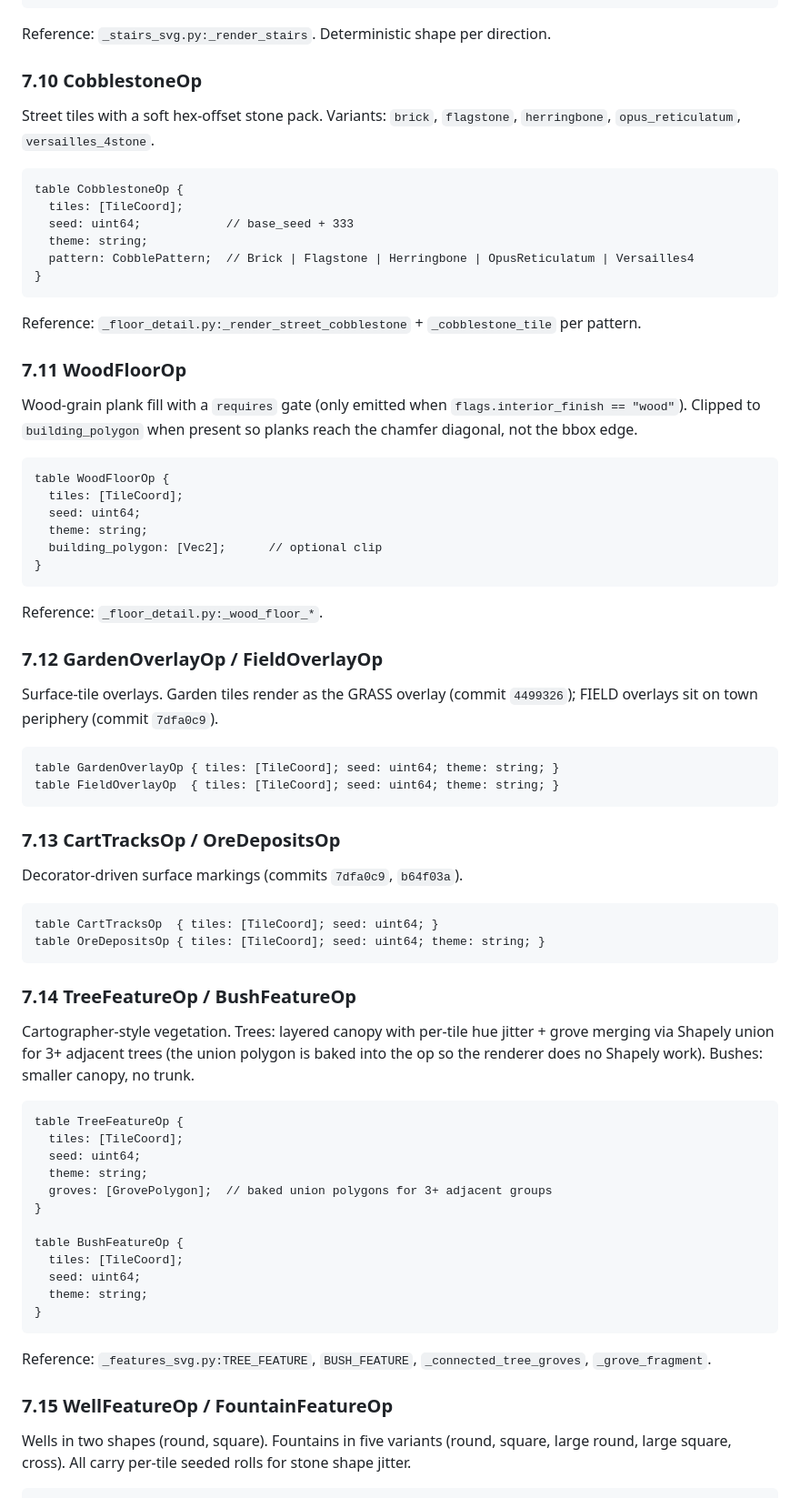
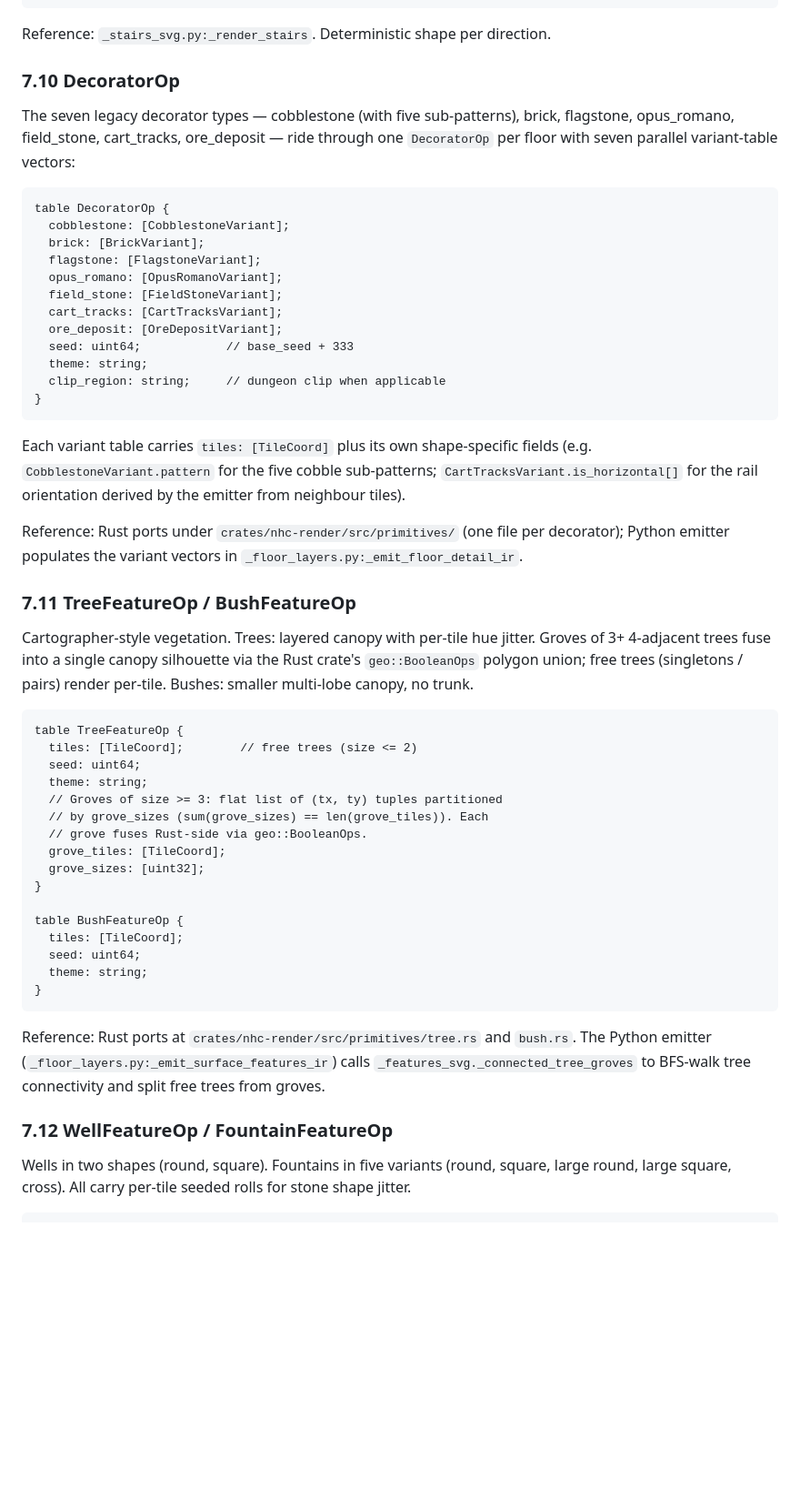
Before and after one commit to adn770/nhc, a Markdown page: design/map_ir.md, the part around one of its changes. Shown at 91% size. Drawn GitHub-style; blank space fills up the shorter version.

````diff
--- a/design/map_ir.md
+++ b/design/map_ir.md
@@ -470,75 +495,55 @@ table StairsOp {
 Reference: `_stairs_svg.py:_render_stairs`. Deterministic shape per
 direction.
 
-### 7.10 CobblestoneOp
+### 7.10 DecoratorOp
 
-Street tiles with a soft hex-offset stone pack. Variants:
-`brick`, `flagstone`, `herringbone`, `opus_reticulatum`,
-`versailles_4stone`.
+The seven legacy decorator types — cobblestone (with five
+sub-patterns), brick, flagstone, opus_romano, field_stone,
+cart_tracks, ore_deposit — ride through one `DecoratorOp` per
+floor with seven parallel variant-table vectors:
 
 ```
-table CobblestoneOp {
-  tiles: [TileCoord];
+table DecoratorOp {
+  cobblestone: [CobblestoneVariant];
+  brick: [BrickVariant];
+  flagstone: [FlagstoneVariant];
+  opus_romano: [OpusRomanoVariant];
+  field_stone: [FieldStoneVariant];
+  cart_tracks: [CartTracksVariant];
+  ore_deposit: [OreDepositVariant];
   seed: uint64;            // base_seed + 333
   theme: string;
-  pattern: CobblePattern;  // Brick | Flagstone | Herringbone | OpusReticulatum | Versailles4
+  clip_region: string;     // dungeon clip when applicable
 }
 ```
 
-Reference: `_floor_detail.py:_render_street_cobblestone` +
-`_cobblestone_tile` per pattern.
+Each variant table carries `tiles: [TileCoord]` plus its own
+shape-specific fields (e.g. `CobblestoneVariant.pattern` for the
+five cobble sub-patterns; `CartTracksVariant.is_horizontal[]` for
+the rail orientation derived by the emitter from neighbour tiles).
 
-### 7.11 WoodFloorOp
+Reference: Rust ports under `crates/nhc-render/src/primitives/`
+(one file per decorator); Python emitter populates the variant
+vectors in `_floor_layers.py:_emit_floor_detail_ir`.
 
-Wood-grain plank fill with a `requires` gate (only emitted when
-`flags.interior_finish == "wood"`). Clipped to `building_polygon`
-when present so planks reach the chamfer diagonal, not the bbox edge.
+### 7.11 TreeFeatureOp / BushFeatureOp
 
-```
-table WoodFloorOp {
-  tiles: [TileCoord];
-  seed: uint64;
-  theme: string;
-  building_polygon: [Vec2];      // optional clip
-}
-```
-
-Reference: `_floor_detail.py:_wood_floor_*`.
-
-### 7.12 GardenOverlayOp / FieldOverlayOp
-
-Surface-tile overlays. Garden tiles render as the GRASS overlay
-(commit `4499326`); FIELD overlays sit on town periphery (commit
-`7dfa0c9`).
-
-```
-table GardenOverlayOp { tiles: [TileCoord]; seed: uint64; theme: string; }
-table FieldOverlayOp  { tiles: [TileCoord]; seed: uint64; theme: string; }
-```
-
-### 7.13 CartTracksOp / OreDepositsOp
-
-Decorator-driven surface markings (commits `7dfa0c9`,
-`b64f03a`).
-
-```
-table CartTracksOp  { tiles: [TileCoord]; seed: uint64; }
-table OreDepositsOp { tiles: [TileCoord]; seed: uint64; theme: string; }
-```
-
-### 7.14 TreeFeatureOp / BushFeatureOp
-
-Cartographer-style vegetation. Trees: layered canopy with per-tile hue
-jitter + grove merging via Shapely union for 3+ adjacent trees (the
-union polygon is baked into the op so the renderer does no Shapely
-work). Bushes: smaller canopy, no trunk.
+Cartographer-style vegetation. Trees: layered canopy with per-tile
+hue jitter. Groves of 3+ 4-adjacent trees fuse into a single canopy
+silhouette via the Rust crate's `geo::BooleanOps` polygon union;
+free trees (singletons / pairs) render per-tile. Bushes: smaller
+multi-lobe canopy, no trunk.
 
 ```
 table TreeFeatureOp {
-  tiles: [TileCoord];
+  tiles: [TileCoord];        // free trees (size <= 2)
   seed: uint64;
   theme: string;
-  groves: [GrovePolygon];  // baked union polygons for 3+ adjacent groups
+  // Groves of size >= 3: flat list of (tx, ty) tuples partitioned
+  // by grove_sizes (sum(grove_sizes) == len(grove_tiles)). Each
+  // grove fuses Rust-side via geo::BooleanOps.
+  grove_tiles: [TileCoord];
+  grove_sizes: [uint32];
 }
 
 table BushFeatureOp {
@@ -548,10 +553,13 @@ table BushFeatureOp {
 }
 ```
 
-Reference: `_features_svg.py:TREE_FEATURE`, `BUSH_FEATURE`,
-`_connected_tree_groves`, `_grove_fragment`.
+Reference: Rust ports at `crates/nhc-render/src/primitives/tree.rs`
+and `bush.rs`. The Python emitter
+(`_floor_layers.py:_emit_surface_features_ir`) calls
+`_features_svg._connected_tree_groves` to BFS-walk tree connectivity
+and split free trees from groves.
 
-### 7.15 WellFeatureOp / FountainFeatureOp
+### 7.12 WellFeatureOp / FountainFeatureOp
 
 Wells in two shapes (round, square). Fountains in five variants
 (round, square, large round, large square, cross). All carry per-tile
````
Also changed, not shown: other parts of design/map_ir.md (+60 -34 lines), CONTRIBUTING.md (+78 -0 lines).
